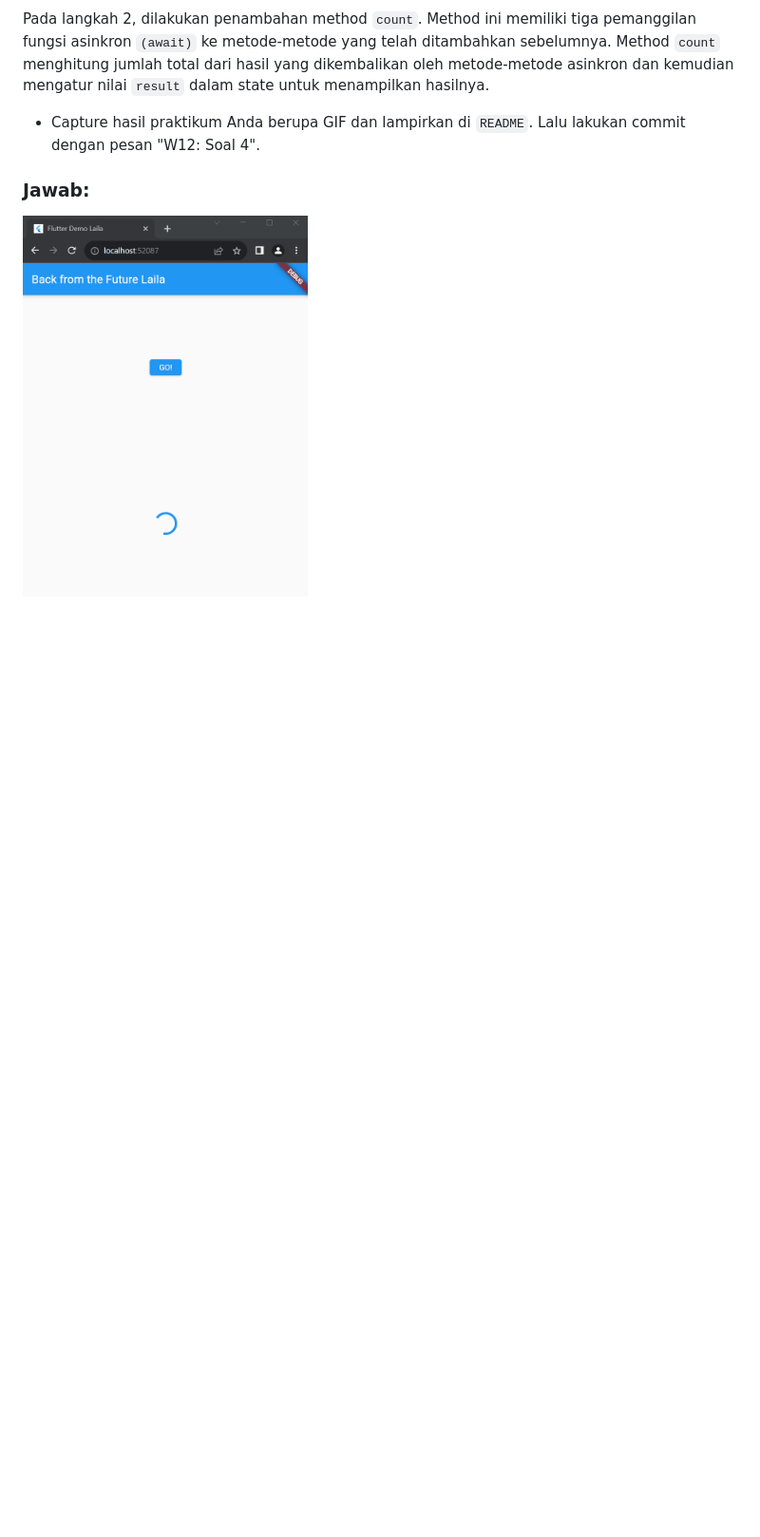
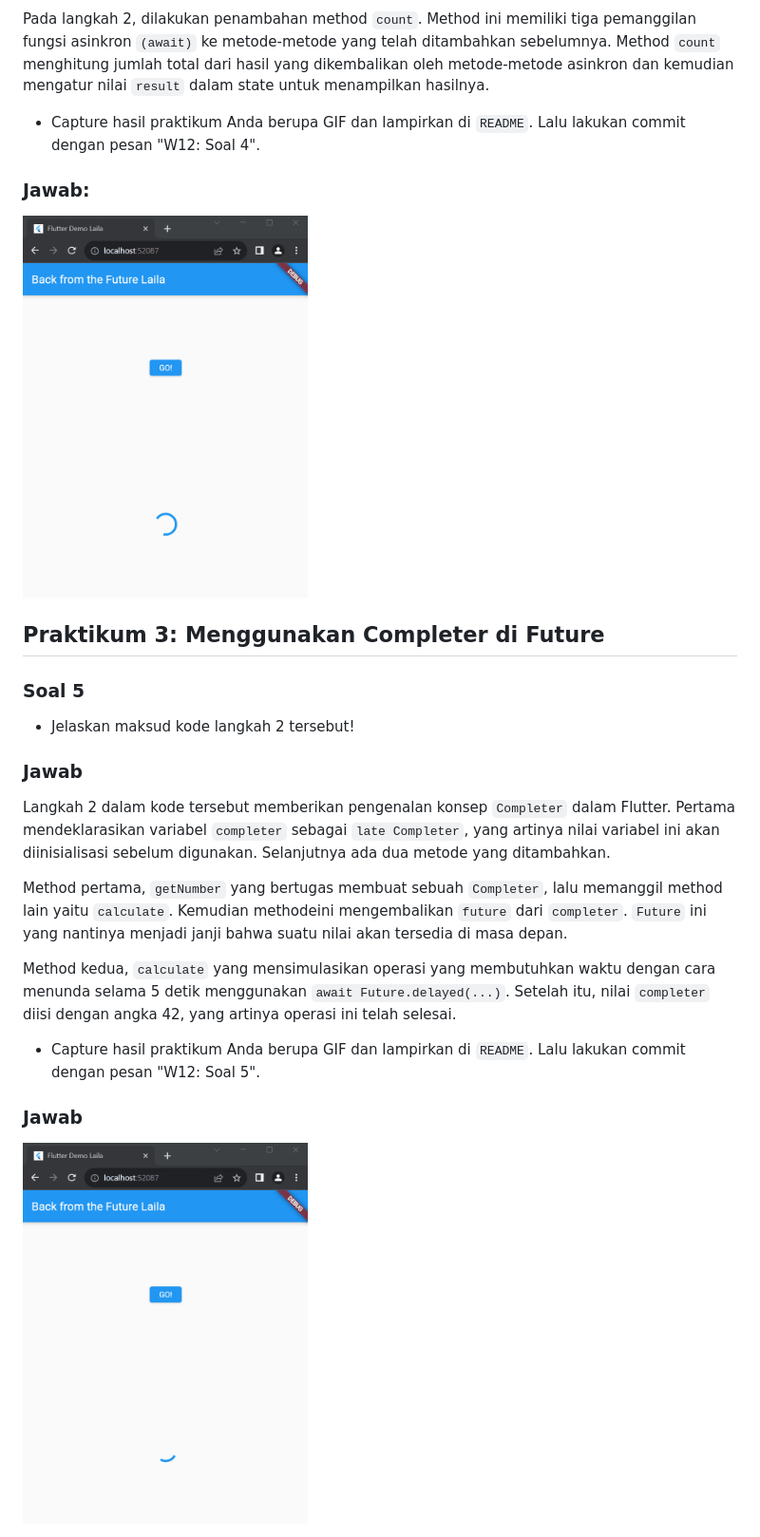
Before and after one commit to lailatulbadriyah24/2141720036-mobile-2023, a Markdown page: week-12/README.md, the part around the change. Shown: that part at 95% size. GitHub-like rendering; pictures changed too: week-12/docs/prak3-soal5.gif (added); blank space fills up the shorter version.

Commit message:
W12: Soal 5

```diff
--- a/week-12/README.md
+++ b/week-12/README.md
@@ -253,3 +253,22 @@ Pada langkah 2, dilakukan penambahan method `count`. Method ini memiliki tiga pe
 ### Jawab:
 
 <img src="./docs/prak2-soal4.gif" alt="Screenshot" width="300">
+
+## **Praktikum 3: Menggunakan Completer di Future**
+
+### Soal 5
+
+- Jelaskan maksud kode langkah 2 tersebut!
+
+### Jawab
+Langkah 2 dalam kode tersebut memberikan pengenalan konsep `Completer` dalam Flutter. Pertama mendeklarasikan variabel `completer` sebagai `late Completer`, yang artinya nilai variabel ini akan diinisialisasi sebelum digunakan. Selanjutnya ada dua metode yang ditambahkan.
+
+Method pertama, `getNumber` yang bertugas membuat sebuah `Completer`, lalu memanggil method lain yaitu `calculate`. Kemudian methodeini mengembalikan `future` dari `completer`. `Future` ini yang nantinya menjadi janji bahwa suatu nilai akan tersedia di masa depan.
+
+Method kedua, `calculate` yang mensimulasikan operasi yang membutuhkan waktu dengan cara menunda selama 5 detik menggunakan `await Future.delayed(...)`. Setelah itu, nilai `completer` diisi dengan angka 42, yang artinya operasi ini telah selesai.
+
+- Capture hasil praktikum Anda berupa GIF dan lampirkan di `README`. Lalu lakukan commit dengan pesan "W12: Soal 5".
+
+### Jawab
+
+<img src="./docs/prak3-soal5.gif" alt="Screenshot" width="300">
```
Also changed, not shown: 1 other file.
